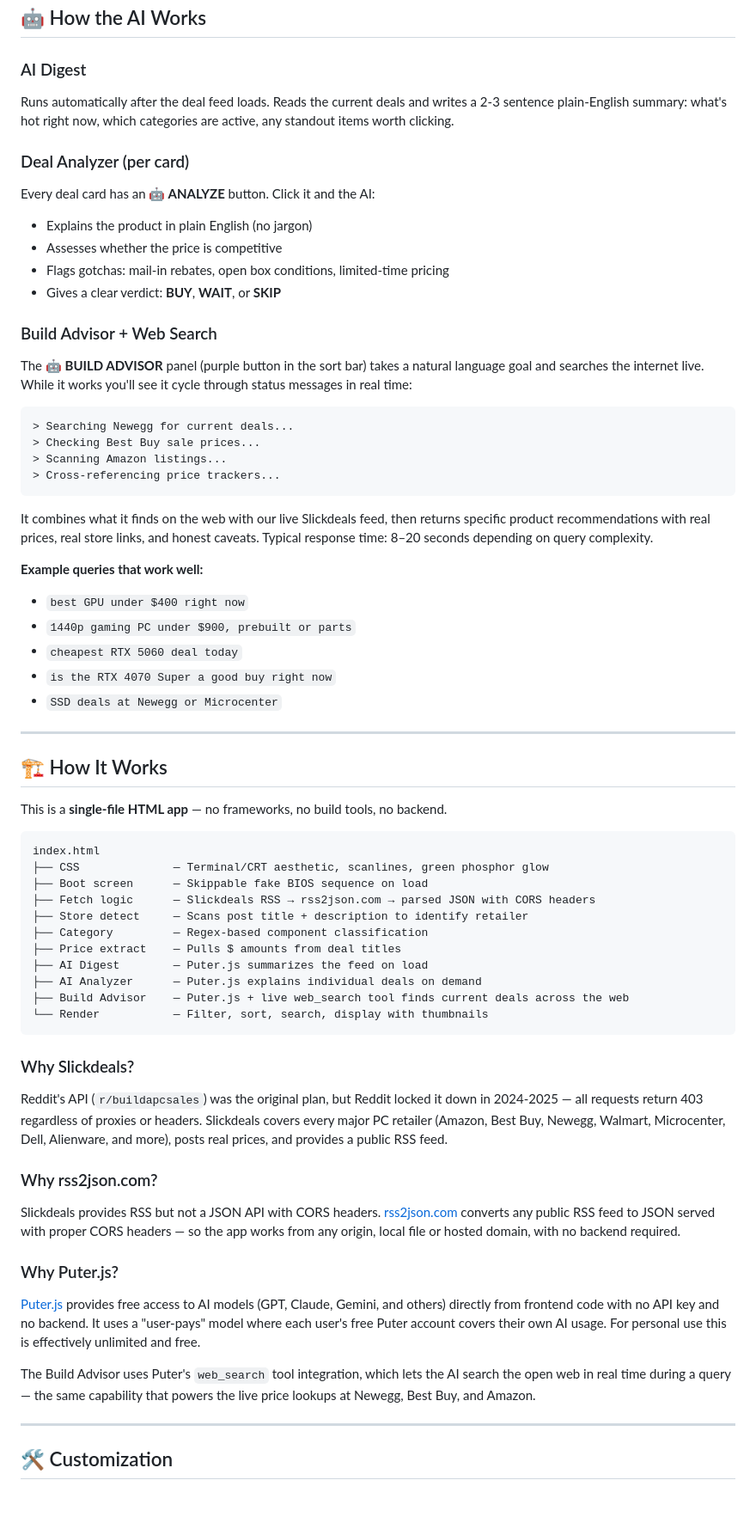
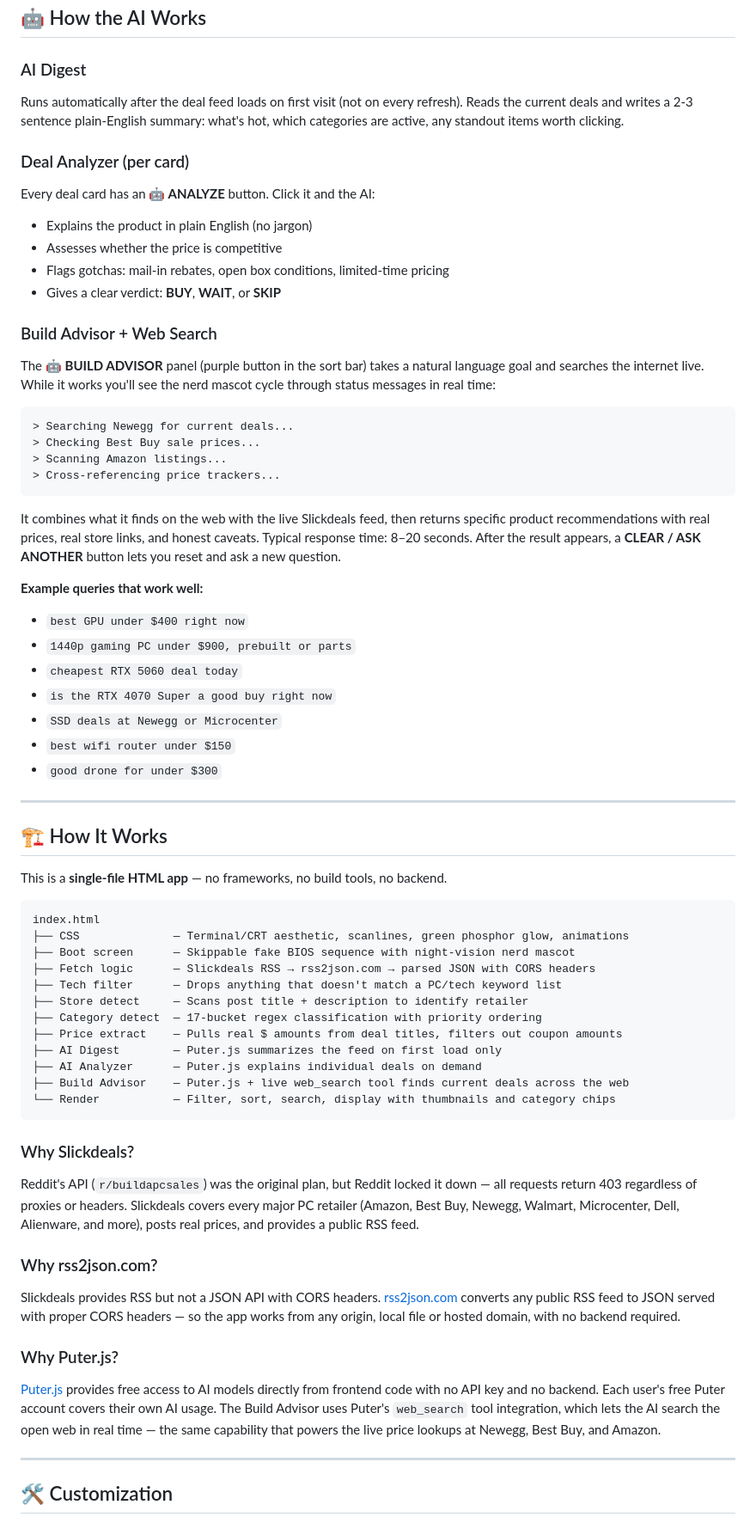
Before and after one commit to jkh2/pc-deals, a Markdown page: README.md, the part around one of its changes. Shown at 86% size. GitHub-like rendering; blank space fills up the shorter version.

Commit message:
Revise README for improved descriptions and features
Updated README to enhance clarity and add new features.

````diff
--- a/README.md
+++ b/README.md
@@ -63,7 +69,7 @@ The first time you click an AI feature (Analyze, Build Advisor, or the auto-summ
 ## 🤖 How the AI Works
 
 ### AI Digest
-Runs automatically after the deal feed loads. Reads the current deals and writes a 2-3 sentence plain-English summary: what's hot right now, which categories are active, any standout items worth clicking.
+Runs automatically after the deal feed loads on first visit (not on every refresh). Reads the current deals and writes a 2-3 sentence plain-English summary: what's hot, which categories are active, any standout items worth clicking.
 
 ### Deal Analyzer (per card)
 Every deal card has an **🤖 ANALYZE** button. Click it and the AI:
@@ -73,7 +79,7 @@ Every deal card has an **🤖 ANALYZE** button. Click it and the AI:
 - Gives a clear verdict: **BUY**, **WAIT**, or **SKIP**
 
 ### Build Advisor + Web Search
-The **🤖 BUILD ADVISOR** panel (purple button in the sort bar) takes a natural language goal and searches the internet live. While it works you'll see it cycle through status messages in real time:
+The **🤖 BUILD ADVISOR** panel (purple button in the sort bar) takes a natural language goal and searches the internet live. While it works you'll see the nerd mascot cycle through status messages in real time:
 
 ```
 > Searching Newegg for current deals...
@@ -82,7 +88,7 @@ The **🤖 BUILD ADVISOR** panel (purple button in the sort bar) takes a natural
 > Cross-referencing price trackers...
 ```
 
-It combines what it finds on the web with our live Slickdeals feed, then returns specific product recommendations with real prices, real store links, and honest caveats. Typical response time: 8–20 seconds depending on query complexity.
+It combines what it finds on the web with the live Slickdeals feed, then returns specific product recommendations with real prices, real store links, and honest caveats. Typical response time: 8–20 seconds. After the result appears, a **CLEAR / ASK ANOTHER** button lets you reset and ask a new question.
 
 **Example queries that work well:**
 - `best GPU under $400 right now`
@@ -90,6 +96,8 @@ It combines what it finds on the web with our live Slickdeals feed, then returns
 - `cheapest RTX 5060 deal today`
 - `is the RTX 4070 Super a good buy right now`
 - `SSD deals at Newegg or Microcenter`
+- `best wifi router under $150`
+- `good drone for under $300`
 
 ---
 
@@ -99,31 +107,27 @@ This is a **single-file HTML app** — no frameworks, no build tools, no backend
 
 ```
 index.html
-├── CSS              — Terminal/CRT aesthetic, scanlines, green phosphor glow
-├── Boot screen      — Skippable fake BIOS sequence on load
+├── CSS              — Terminal/CRT aesthetic, scanlines, green phosphor glow, animations
+├── Boot screen      — Skippable fake BIOS sequence with night-vision nerd mascot
 ├── Fetch logic      — Slickdeals RSS → rss2json.com → parsed JSON with CORS headers
+├── Tech filter      — Drops anything that doesn't match a PC/tech keyword list
 ├── Store detect     — Scans post title + description to identify retailer
-├── Category         — Regex-based component classification
-├── Price extract    — Pulls $ amounts from deal titles
-├── AI Digest        — Puter.js summarizes the feed on load
+├── Category detect  — 17-bucket regex classification with priority ordering
+├── Price extract    — Pulls real $ amounts from deal titles, filters out coupon amounts
+├── AI Digest        — Puter.js summarizes the feed on first load only
 ├── AI Analyzer      — Puter.js explains individual deals on demand
 ├── Build Advisor    — Puter.js + live web_search tool finds current deals across the web
-└── Render           — Filter, sort, search, display with thumbnails
+└── Render           — Filter, sort, search, display with thumbnails and category chips
 ```
 
 ### Why Slickdeals?
-
-Reddit's API (`r/buildapcsales`) was the original plan, but Reddit locked it down in 2024-2025 — all requests return 403 regardless of proxies or headers. Slickdeals covers every major PC retailer (Amazon, Best Buy, Newegg, Walmart, Microcenter, Dell, Alienware, and more), posts real prices, and provides a public RSS feed.
+Reddit's API (`r/buildapcsales`) was the original plan, but Reddit locked it down — all requests return 403 regardless of proxies or headers. Slickdeals covers every major PC retailer (Amazon, Best Buy, Newegg, Walmart, Microcenter, Dell, Alienware, and more), posts real prices, and provides a public RSS feed.
 
 ### Why rss2json.com?
-
 Slickdeals provides RSS but not a JSON API with CORS headers. [rss2json.com](https://api.rss2json.com) converts any public RSS feed to JSON served with proper CORS headers — so the app works from any origin, local file or hosted domain, with no backend required.
 
 ### Why Puter.js?
-
-[Puter.js](https://js.puter.com/v2/) provides free access to AI models (GPT, Claude, Gemini, and others) directly from frontend code with no API key and no backend. It uses a "user-pays" model where each user's free Puter account covers their own AI usage. For personal use this is effectively unlimited and free.
-
-The Build Advisor uses Puter's `web_search` tool integration, which lets the AI search the open web in real time during a query — the same capability that powers the live price lookups at Newegg, Best Buy, and Amazon.
+[Puter.js](https://js.puter.com/v2/) provides free access to AI models directly from frontend code with no API key and no backend. Each user's free Puter account covers their own AI usage. The Build Advisor uses Puter's `web_search` tool integration, which lets the AI search the open web in real time — the same capability that powers the live price lookups at Newegg, Best Buy, and Amazon.
 
 ---
 
````
Also changed, not shown: other parts of README.md (+20 -11 lines).
